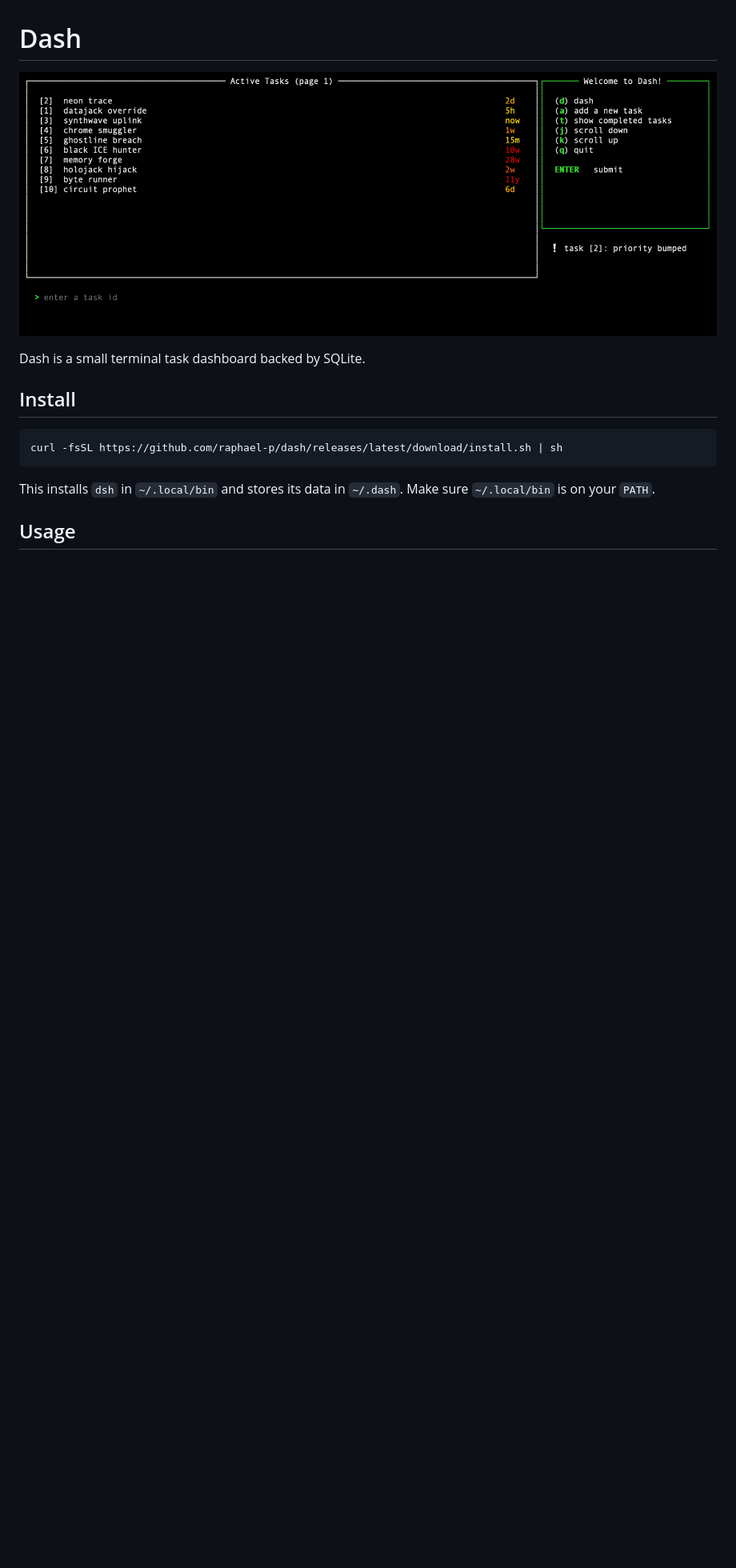
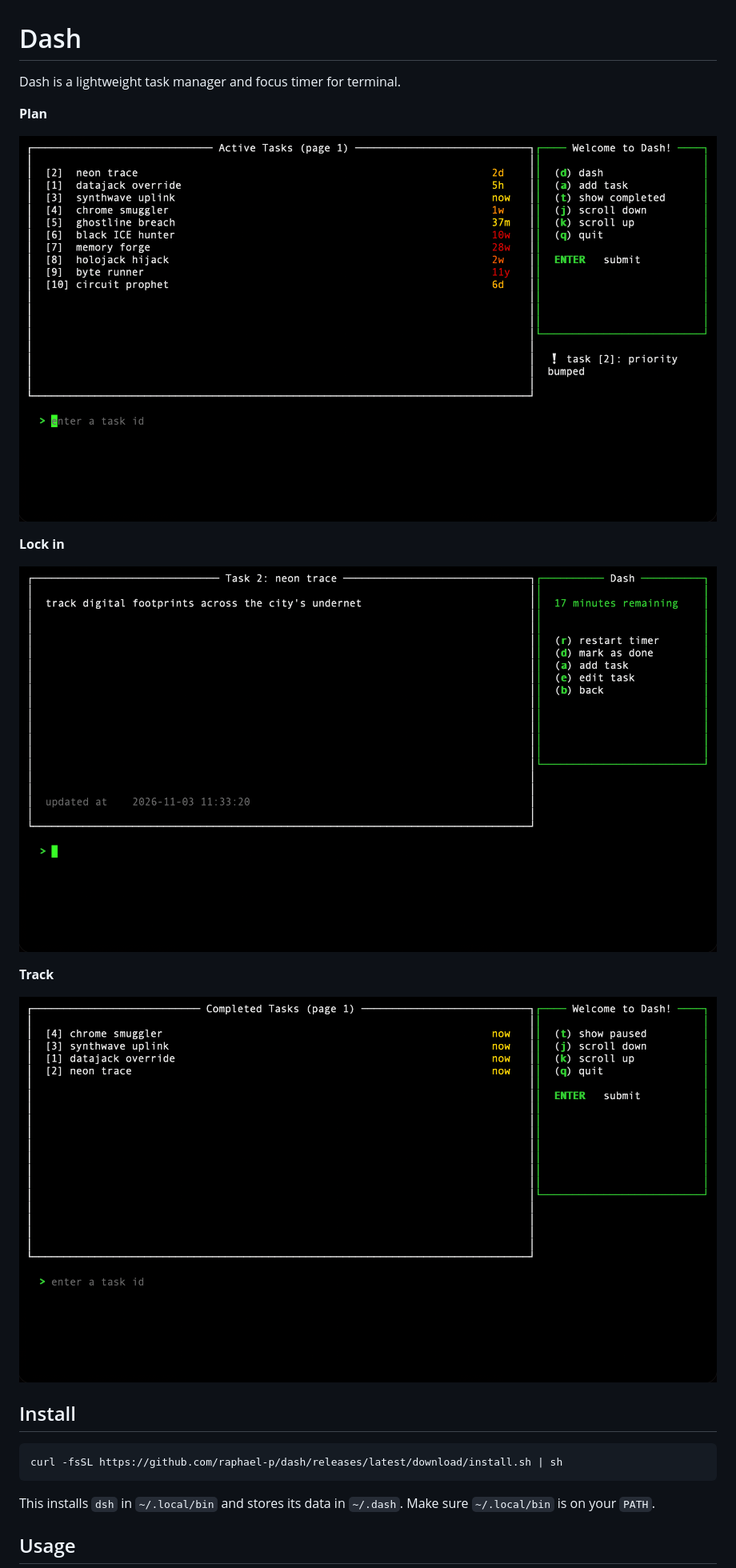
Before and after one commit to raphael-p/dash, a Markdown page: README.md, the part around the change. Shown at 80% size. Drawn GitHub-style; pictures changed too: preview.png, preview_completed.png (added), preview_dash.png (added); blank space fills up the shorter version.

Commit message:
docs: update intro

```diff
--- a/README.md
+++ b/README.md
@@ -1,8 +1,19 @@
 # Dash
 
-![Dash preview](preview.png)
+Dash is a lightweight task manager and focus timer for terminal.
 
-Dash is a small terminal task dashboard backed by SQLite.
+**Plan**
+
+![home page](preview_home.png)
+
+**Lock in**
+
+![dash](preview_dash.png)
+
+**Track**
+
+![completed tasks](preview_completed.png)
+
 
 ## Install
 
```
Also changed, not shown: 1 other file.
